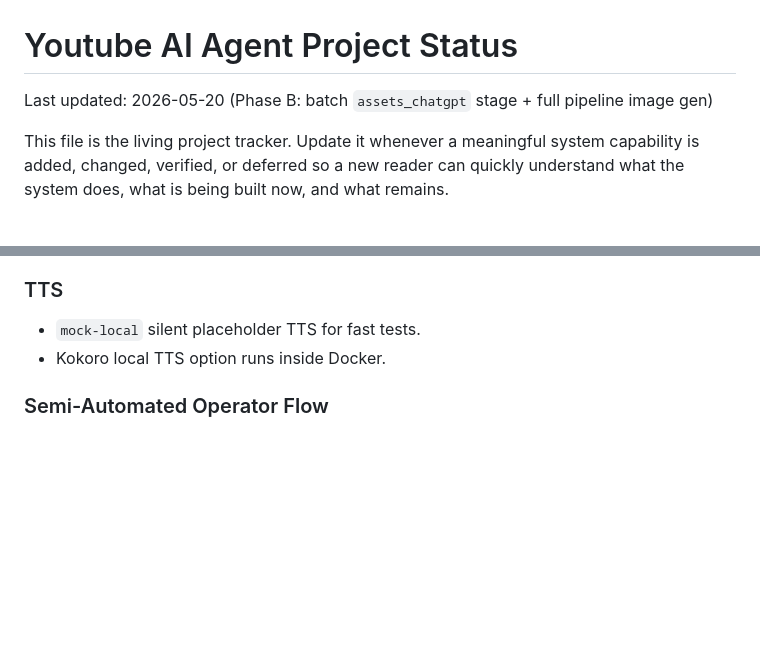
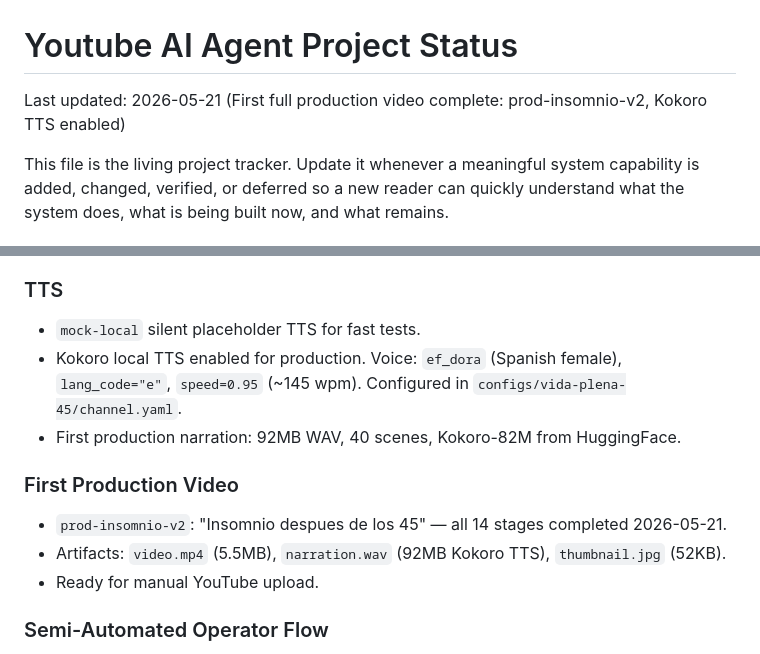
Before and after one commit to joker-momo/Youtube-AI-Agent, a Markdown page: docs/PROJECT_STATUS.md, 2 parts joined by grey strips. Drawn GitHub-style; blank space fills up the shorter version.

Commit message:
docs: update status for first production video + Kokoro TTS
prod-insomnio-v2 completed all 14 stages. Kokoro TTS enabled (ef_dora,
lang_code=e). STATUS marks first production video ready for upload.

Co-Authored-By: Claude Sonnet 4.6 <noreply@anthropic.com>

```diff
--- a/docs/PROJECT_STATUS.md
+++ b/docs/PROJECT_STATUS.md
@@ -1,6 +1,6 @@
 # Youtube AI Agent Project Status
 
-Last updated: 2026-05-20 (Phase B: batch `assets_chatgpt` stage + full pipeline image gen)
+Last updated: 2026-05-21 (First full production video complete: prod-insomnio-v2, Kokoro TTS enabled)
 
 This file is the living project tracker. Update it whenever a meaningful system capability is added, changed, verified, or deferred so a new reader can quickly understand what the system does, what is being built now, and what remains.
 
@@ -68,7 +68,14 @@ Decisions already chosen:
 ### TTS
 
 - `mock-local` silent placeholder TTS for fast tests.
-- Kokoro local TTS option runs inside Docker.
+- Kokoro local TTS enabled for production. Voice: `ef_dora` (Spanish female), `lang_code="e"`, `speed=0.95` (~145 wpm). Configured in `configs/vida-plena-45/channel.yaml`.
+- First production narration: 92MB WAV, 40 scenes, Kokoro-82M from HuggingFace.
+
+### First Production Video
+
+- `prod-insomnio-v2`: "Insomnio despues de los 45" — all 14 stages completed 2026-05-21.
+- Artifacts: `video.mp4` (5.5MB), `narration.wav` (92MB Kokoro TTS), `thumbnail.jpg` (52KB).
+- Ready for manual YouTube upload.
 
 ### Semi-Automated Operator Flow
 
```
